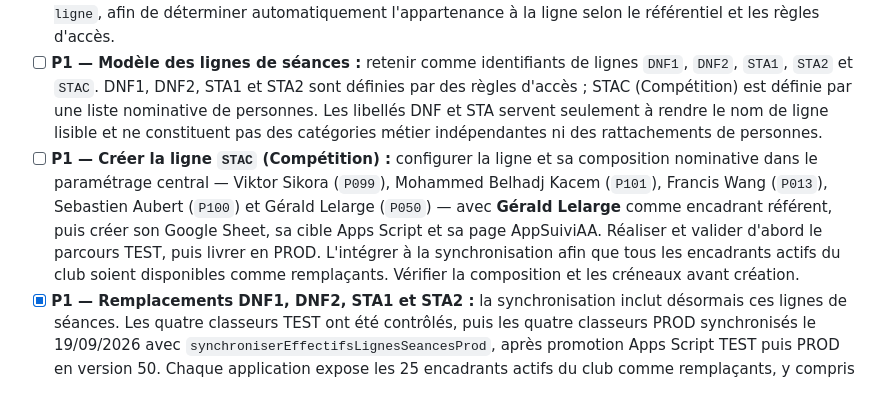
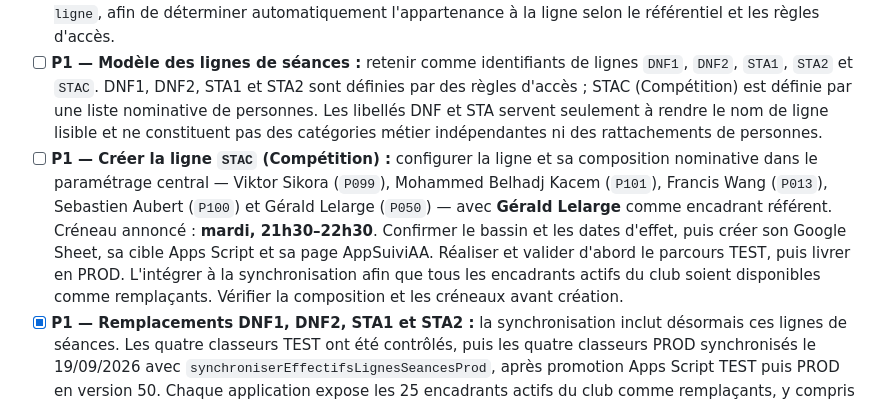
Before and after one commit to ApneeAttitude/AppSuiviAA, a Markdown page: doc/ToDo-List.md, the part around the change. GitHub-like rendering.

Commit message:
Précise le créneau de STAC

```diff
--- a/doc/ToDo-List.md
+++ b/doc/ToDo-List.md
@@ -91,7 +91,7 @@ Idées de fonctionnalités futures, classées par priorité (P1 = prioritaire, P
 - [ ] Définir et implémenter des règles d'affectation des encadrants lorsqu'une même séance peut compter plusieurs encadrants potentiels : présence simultanée, alternance, remplacement et information affichée dans l'application. En attendant, conserver la règle simple d'un **encadrant référent** par créneau, ligne et date d'effet ; il alimente l'encadrant habituel et le remplacement.
 - [ ] **P1 — DNF1, DNF2, STA1 et STA2 :** ajouter une formule dans l'onglet `Presences`, colonne `Membre de la ligne`, afin de déterminer automatiquement l'appartenance à la ligne selon le référentiel et les règles d'accès.
 - [ ] **P1 — Modèle des lignes de séances :** retenir comme identifiants de lignes `DNF1`, `DNF2`, `STA1`, `STA2` et `STAC`. DNF1, DNF2, STA1 et STA2 sont définies par des règles d'accès ; STAC (Compétition) est définie par une liste nominative de personnes. Les libellés DNF et STA servent seulement à rendre le nom de ligne lisible et ne constituent pas des catégories métier indépendantes ni des rattachements de personnes.
-- [ ] **P1 — Créer la ligne `STAC` (Compétition) :** configurer la ligne et sa composition nominative dans le paramétrage central — Viktor Sikora (`P099`), Mohammed Belhadj Kacem (`P101`), Francis Wang (`P013`), Sebastien Aubert (`P100`) et Gérald Lelarge (`P050`) — avec **Gérald Lelarge** comme encadrant référent, puis créer son Google Sheet, sa cible Apps Script et sa page AppSuiviAA. Réaliser et valider d'abord le parcours TEST, puis livrer en PROD. L'intégrer à la synchronisation afin que tous les encadrants actifs du club soient disponibles comme remplaçants. Vérifier la composition et les créneaux avant création.
+- [ ] **P1 — Créer la ligne `STAC` (Compétition) :** configurer la ligne et sa composition nominative dans le paramétrage central — Viktor Sikora (`P099`), Mohammed Belhadj Kacem (`P101`), Francis Wang (`P013`), Sebastien Aubert (`P100`) et Gérald Lelarge (`P050`) — avec **Gérald Lelarge** comme encadrant référent. Créneau annoncé : **mardi, 21h30–22h30**. Confirmer le bassin et les dates d'effet, puis créer son Google Sheet, sa cible Apps Script et sa page AppSuiviAA. Réaliser et valider d'abord le parcours TEST, puis livrer en PROD. L'intégrer à la synchronisation afin que tous les encadrants actifs du club soient disponibles comme remplaçants. Vérifier la composition et les créneaux avant création.
 - [x] **P1 — Remplacements DNF1, DNF2, STA1 et STA2 :** la synchronisation inclut désormais ces lignes de séances. Les quatre classeurs TEST ont été contrôlés, puis les quatre classeurs PROD synchronisés le 19/09/2026 avec `synchroniserEffectifsLignesSeancesProd`, après promotion Apps Script TEST puis PROD en version 50. Chaque application expose les 25 encadrants actifs du club comme remplaçants, y compris Dominique Beauvallet (`P030`) qui n'appartient pas aux lignes DNF2 et STA2. STAC sera ajoutée à ce mécanisme lors de sa création.
 - [x] **P1 — Cohérence des personnes :** contrôle réalisé le 19/09/2026 : les neuf classeurs PROD (L1, L2, L3, L4, LC, DNF1, DNF2, STA1 et STA2) exposent les 98 personnes actives du référentiel central. Christophe Chapot (`P105`) est présent partout ; Sandry Wallon (`P036`) y porte les rôles `élève` et `encadrant`.
 - [ ] **P1 — Prévoir l'affichage des séances sur une fenêtre glissante :** 30 jours dans le passé et 7 jours dans le futur.
```
